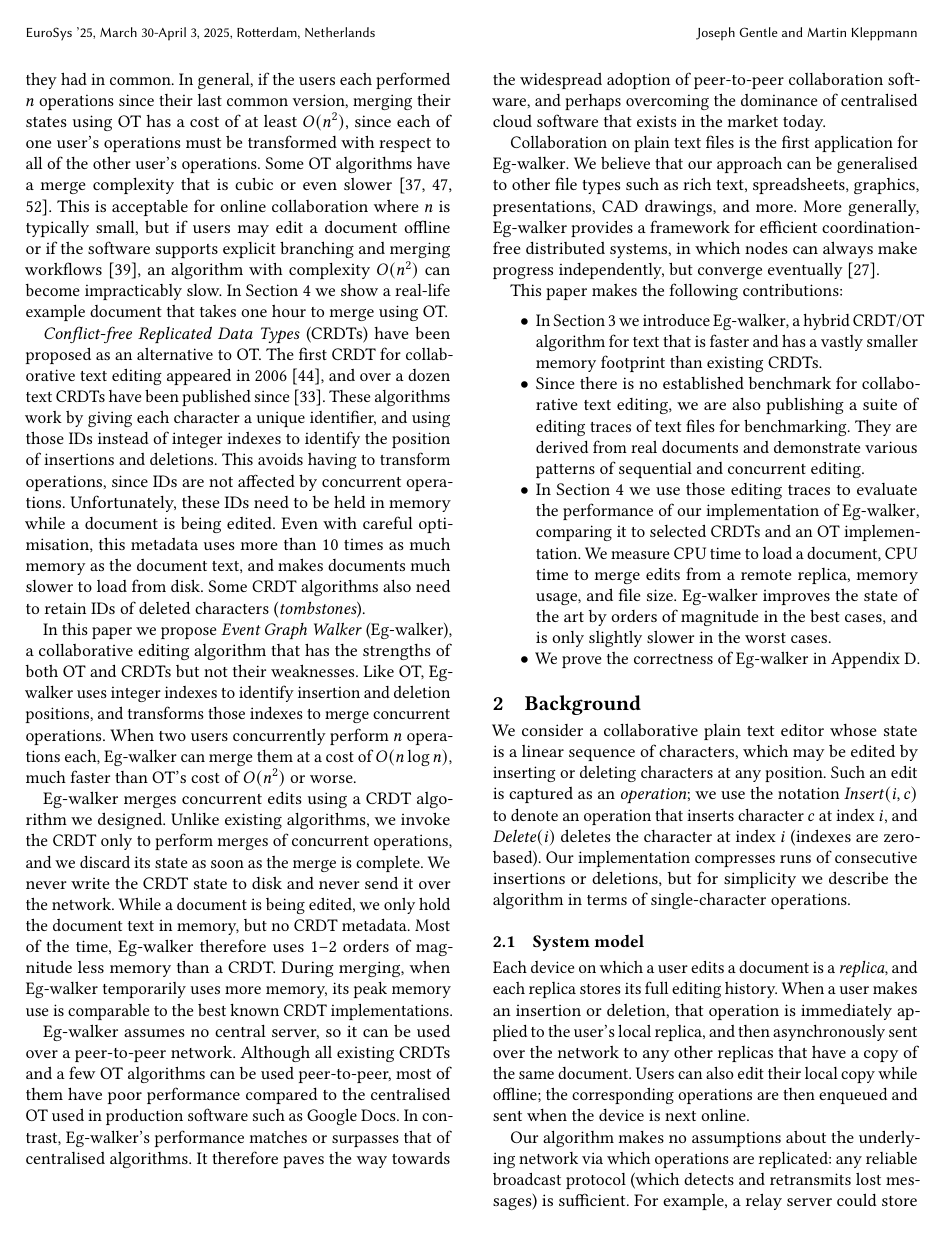
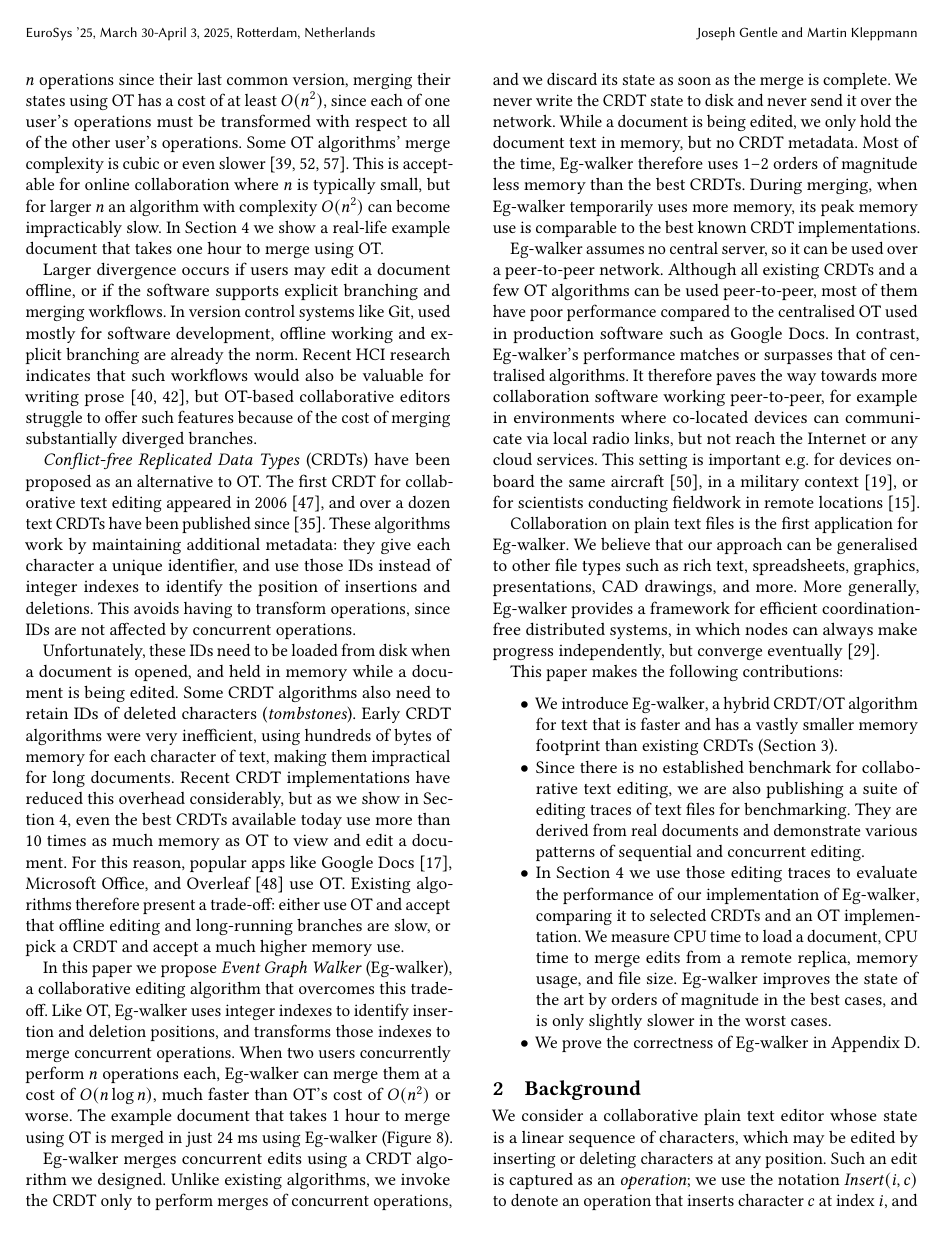
Before and after one commit to josephg/egwalker-paper, a LaTeX paper (eg-walker.tex): page 2 of 25. Compiled offline with pdfLaTeX.

Commit message:
Strengthen motivation in introduction

```diff
--- a/eg-walker.tex
+++ b/eg-walker.tex
@@ -128,32 +127,42 @@ OT is an old and widely-used technique: it was introduced in 1989 \cite{Ellis198
 OT is simple and fast in the case of \autoref{two-inserts}, where each user performed only one operation since the last version they had in common.
 In general, if the users each performed $n$ operations since their last common version, merging their states using OT has a cost of at least $O(n^2)$, since each of one user's operations must be transformed with respect to all of the other user's operations.
-Some OT algorithms have a merge complexity that is cubic or even slower \cite{Li2006,Roh2011RGA,Sun2020OT}.
-This is acceptable for online collaboration where $n$ is typically small, but if users may edit a document offline or if the software supports explicit branching and merging workflows \cite{Upwelling}, an algorithm with complexity $O(n^2)$ can become impracticably slow.
+Some OT algorithms' merge complexity is cubic or even slower \cite{Li2006,Roh2011RGA,Sun2020OT}.
+This is acceptable for online collaboration where $n$ is typically small, but for larger $n$ an algorithm with complexity $O(n^2)$ can become impracticably slow.
 In \autoref{benchmarking} we show a real-life example document that takes one hour to merge using OT.
+
+Larger divergence occurs if users may edit a document offline, or if the software supports explicit branching and merging workflows.
+In version control systems like Git, used mostly for software development, offline working and explicit branching are already the norm.
+Recent HCI research indicates that such workflows would also be valuable for writing prose \cite{Upwelling,Patchwork}, but OT-based collaborative editors struggle to offer such features because of the cost of merging substantially diverged branches.
 
 \emph{Conflict-free Replicated Data Types} (CRDTs) have been proposed as an alternative to OT.
 The first CRDT for collaborative text editing appeared in 2006 \cite{Oster2006WOOT}, and over a dozen text CRDTs have been published since \cite{crdt-papers}.
-These algorithms work by giving each character a unique identifier, and using those IDs instead of integer indexes to identify the position of insertions and deletions.
+These algorithms work by maintaining additional metadata: they give each character a unique identifier, and use those IDs instead of integer indexes to identify the position of insertions and deletions.
 This avoids having to transform operations, since IDs are not affected by concurrent operations.
-Unfortunately, these IDs need to be held in memory while a document is being edited.
-Even with careful optimisation, this metadata uses more than 10 times as much memory as the document text, and makes documents much slower to load from disk.
+
+Unfortunately, these IDs need to be loaded from disk when a document is opened, and held in memory while a document is being edited.
 Some CRDT algorithms also need to retain IDs of deleted characters (\emph{tombstones}).
-
-In this paper we propose \emph{Event Graph Walker} (\algname), a collaborative editing algorithm that has the strengths of both OT and CRDTs but not their weaknesses.
+Early CRDT algorithms were very inefficient, using hundreds of bytes of memory for each character of text, making them impractical for long documents.
+Recent CRDT implementations have reduced this overhead considerably, but as we show in \autoref{benchmarking}, even the best CRDTs available today use more than 10 times as much memory as OT to view and edit a document.
+For this reason, popular apps like Google Docs~\cite{DayRichter2010}, Microsoft Office, and Overleaf~\cite{overleaf-ot} use OT.
+Existing algorithms therefore present a trade-off: either use OT and accept that offline editing and long-running branches are slow, or pick a CRDT and accept a much higher memory use.
+
+In this paper we propose \emph{Event Graph Walker} (\algname), a collaborative editing algorithm that overcomes this trade-off.
 Like OT, \algname uses integer indexes to identify insertion and deletion positions, and transforms those indexes to merge concurrent operations.
 When two users concurrently perform $n$ operations each, \algname can merge them at a cost of $O(n \log n)$, much faster than OT's cost of $O(n^2)$ or worse.
+The example document that takes 1 hour to merge using OT is merged in just 24~ms using \algname (\autoref{chart-remote}).
 
 \algname merges concurrent edits using a CRDT algorithm we designed.
 Unlike existing algorithms, we invoke the CRDT only to perform merges of concurrent operations, and we discard its state as soon as the merge is complete.
 We never write the CRDT state to disk and never send it over the network.
 While a document is being edited, we only hold the document text in memory, but no CRDT metadata.
-Most of the time, \algname therefore uses 1–2 orders of magnitude less memory than a CRDT.
+Most of the time, \algname therefore uses 1–2 orders of magnitude less memory than the best CRDTs.
 During merging, when \algname temporarily uses more memory, its peak memory use is comparable to the best known CRDT implementations.
 
 \algname assumes no central server, so it can be used over a peer-to-peer network.
 Although all existing CRDTs and a few OT algorithms can be used peer-to-peer, most of them have poor performance compared to the centralised OT used in production software such as Google Docs.
 In contrast, \algname's performance matches or surpasses that of centralised algorithms.
-It therefore paves the way towards the widespread adoption of peer-to-peer collaboration software, and perhaps overcoming the dominance of centralised cloud software that exists in the market today.
+It therefore paves the way towards more collaboration software working peer-to-peer, for example in environments where co-located devices can communicate via local radio links, but not reach the Internet or any cloud services.
+This setting is important e.g. for devices onboard the same aircraft~\cite{ditto-aircraft}, in a military context~\cite{ditto-military}, or for scientists conducting fieldwork in remote locations~\cite{antarctica}.
 
 Collaboration on plain text files is the first application for \algname.
 We believe that our approach can be generalised to other file types such as rich text, spreadsheets, graphics, presentations, CAD drawings, and more.
@@ -162,7 +171,7 @@ More generally, \algname provides a framework for efficient coordination-free di
 This paper makes the following contributions:
 
 \begin{itemize}
-\item In \autoref{algorithm} we introduce \algname, a hybrid CRDT/OT algorithm for text that is faster and has a vastly smaller memory footprint than existing CRDTs.
+\item We introduce \algname, a hybrid CRDT/OT algorithm for text that is faster and has a vastly smaller memory footprint than existing CRDTs (\autoref{algorithm}).
 \item Since there is no established benchmark for collaborative text editing, we are also publishing a suite of editing traces of text files for benchmarking. They are derived from real documents and demonstrate various patterns of sequential and concurrent editing.
 \item In \autoref{benchmarking} we use those editing traces to evaluate the performance of our implementation of \algname, comparing it to selected CRDTs and an OT implementation. We measure CPU time to load a document, CPU time to merge edits from a remote replica, memory usage, and file size. \algname improves the state of the art by orders of magnitude in the best cases, and is only slightly slower in the worst cases.
 \item We prove the correctness of \algname in \autoref{proofs}.
```
Also changed, not shown: works.bib (+39 -0 lines), eg-walker.tex (7 more changed lines).
